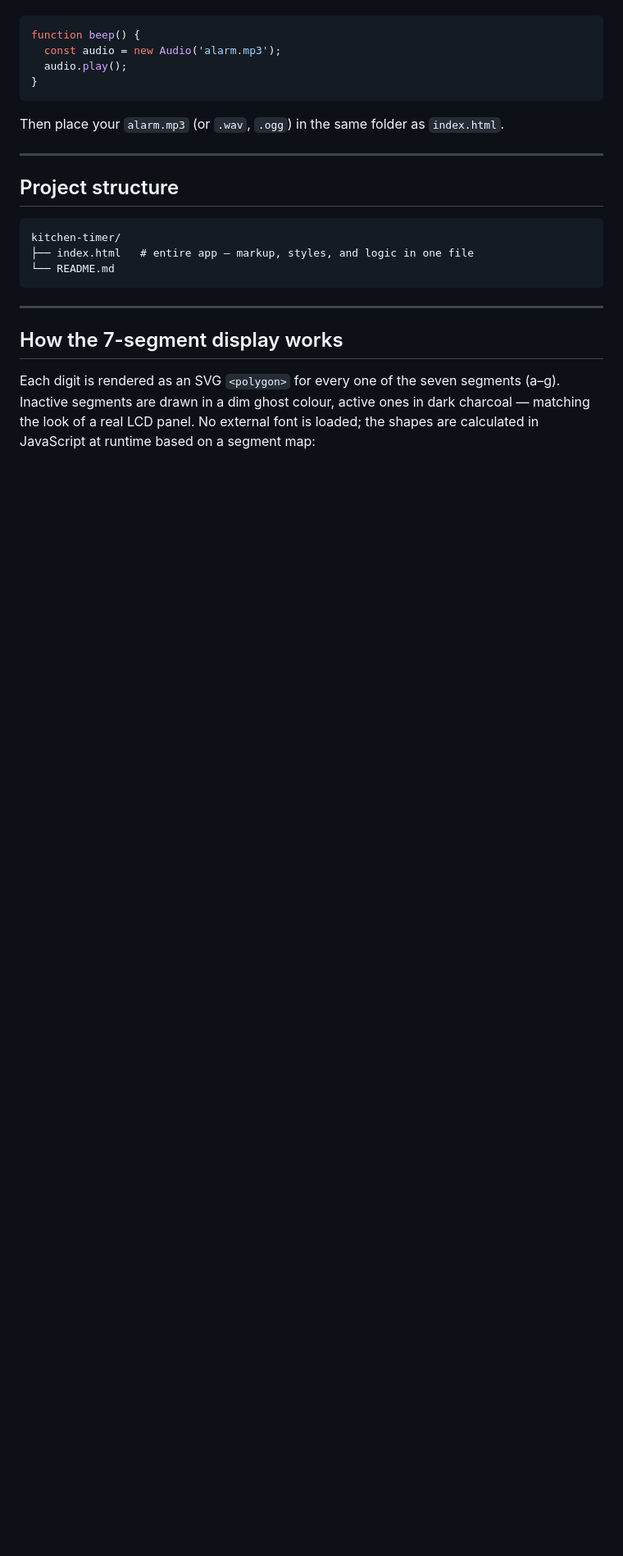
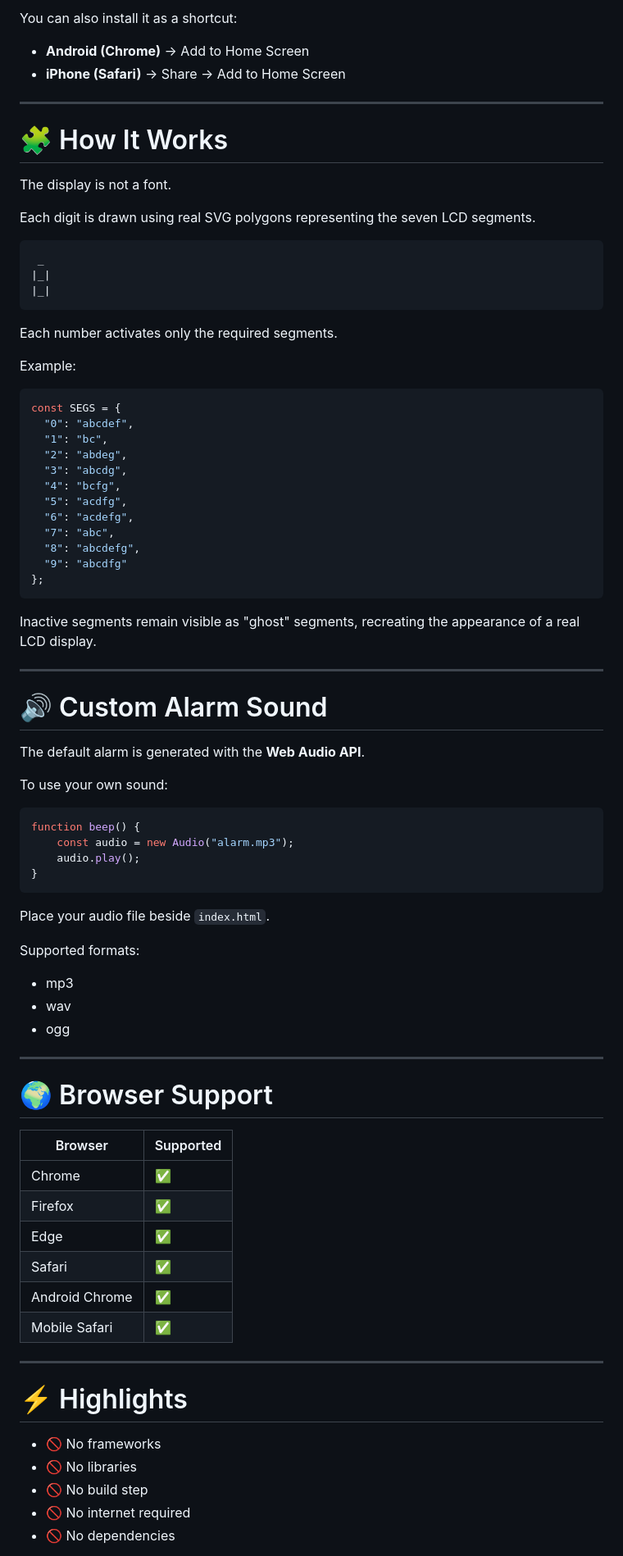
Before and after one commit to suman25027/Kitchen-Timer, a Markdown page: README.md, the part around one of its changes. Shown at 82% size. Rendered like a GitHub page; blank space fills up the shorter version.

````diff
--- a/README.md
+++ b/README.md
@@ -183,26 +126,87 @@ The timer uses a synthesised beep via the Web Audio API by default. To replace i
 
-```js
+You can also install it as a shortcut:
+
+- **Android (Chrome)** → Add to Home Screen
+- **iPhone (Safari)** → Share → Add to Home Screen
+
+---
+
+# 🧩 How It Works
+
+The display is not a font.
+
+Each digit is drawn using real SVG polygons representing the seven LCD segments.
+
+```
+ _
+|_|
+|_|
+```
+
+Each number activates only the required segments.
+
+Example:
+
+```javascript
+const SEGS = {
+  "0": "abcdef",
+  "1": "bc",
+  "2": "abdeg",
+  "3": "abcdg",
+  "4": "bcfg",
+  "5": "acdfg",
+  "6": "acdefg",
+  "7": "abc",
+  "8": "abcdefg",
+  "9": "abcdfg"
+};
+```
+
+Inactive segments remain visible as "ghost" segments, recreating the appearance of a real LCD display.
+
+---
+
+# 🔊 Custom Alarm Sound
+
+The default alarm is generated with the **Web Audio API**.
+
+To use your own sound:
+
+```javascript
 function beep() {
-  const audio = new Audio('alarm.mp3');
-  audio.play();
+    const audio = new Audio("alarm.mp3");
+    audio.play();
 }
 ```
 
-Then place your `alarm.mp3` (or `.wav`, `.ogg`) in the same folder as `index.html`.
+Place your audio file beside `index.html`.
+
+Supported formats:
+
+- mp3
+- wav
+- ogg
 
 ---
 
-## Project structure
+# 🌍 Browser Support
 
-```
-kitchen-timer/
-├── index.html   # entire app — markup, styles, and logic in one file
-└── README.md
-```
+| Browser | Supported |
+|----------|-----------|
+| Chrome | ✅ |
+| Firefox | ✅ |
+| Edge | ✅ |
+| Safari | ✅ |
+| Android Chrome | ✅ |
+| Mobile Safari | ✅ |
 
 ---
 
-## How the 7-segment display works
+# ⚡ Highlights
 
-Each digit is rendered as an SVG `<polygon>` for every one of the seven segments (a–g). Inactive segments are drawn in a dim ghost colour, active ones in dark charcoal — matching the look of a real LCD panel. No external font is loaded; the shapes are calculated in JavaScript at runtime based on a segment map:
+- 🚫 No frameworks
+- 🚫 No libraries
+- 🚫 No build step
+- 🚫 No internet required
+- 🚫 No dependencies
 
````
Also changed, not shown: other parts of README.md (+132 -175 lines).
